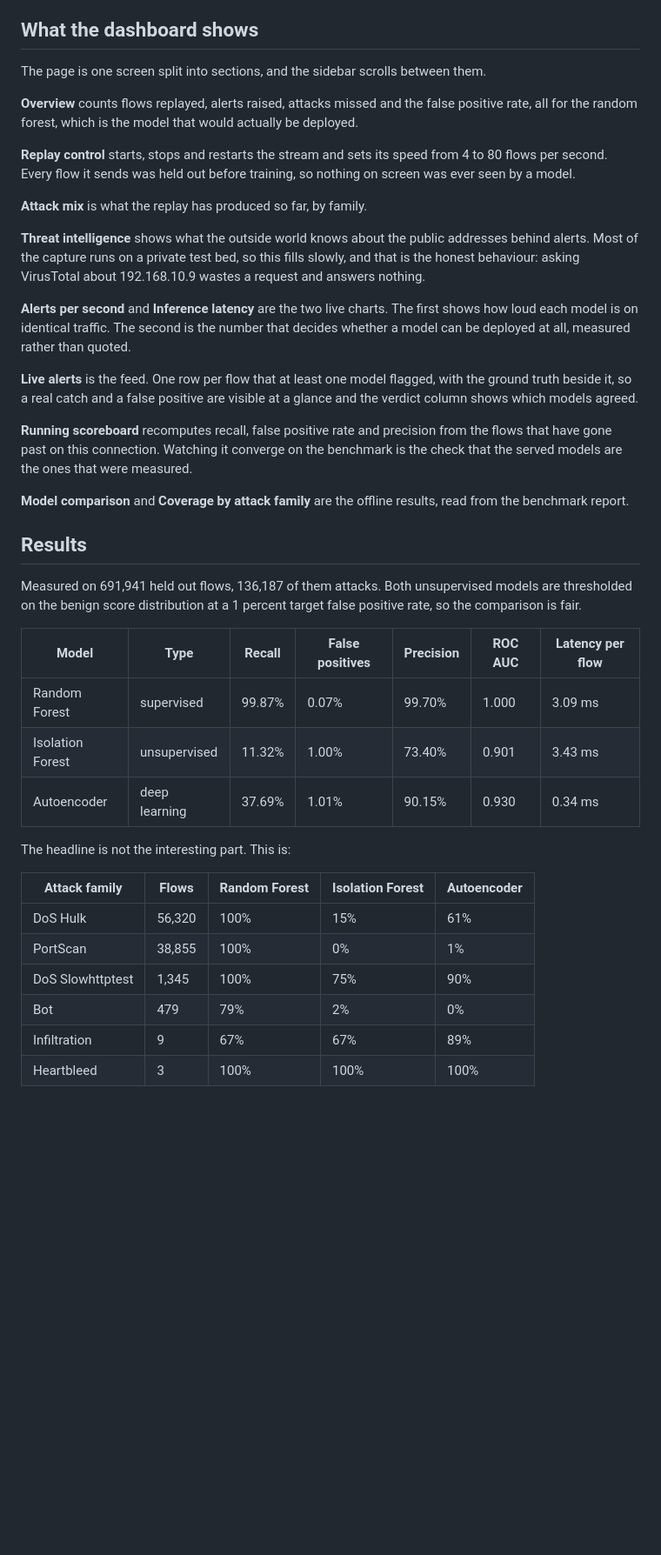
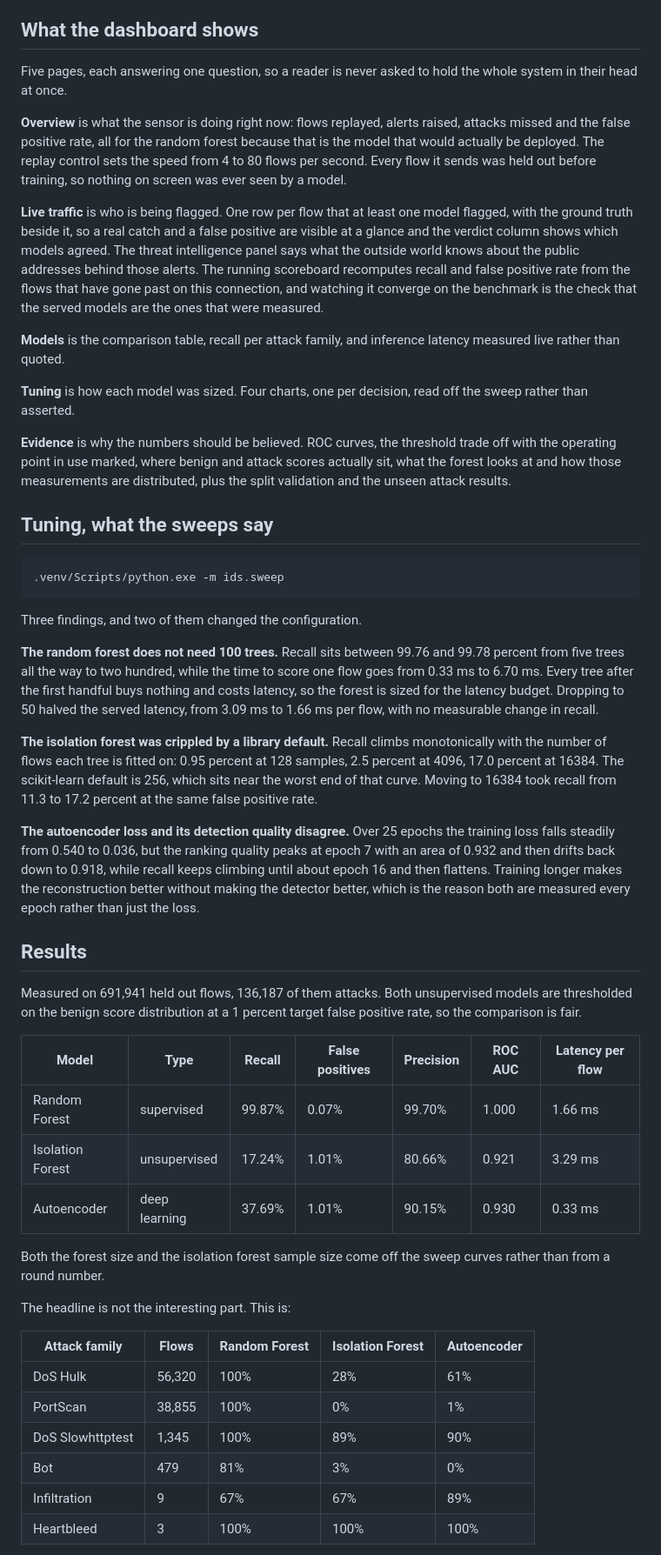
Before and after one commit to 2Fick/AI-Powered-IDS, a Markdown page: README.md, the part around one of its changes. Shown at 87% size. Rendered like a GitHub page; blank space fills up the shorter version.

Commit message:
Bring the README up to the retuned numbers
Adds the tuning section with what each sweep says and which two settings it
changed, rewrites the dashboard section for the five pages, and regenerates the
per family table from the benchmark report rather than transcribing it.

````diff
--- a/README.md
+++ b/README.md
@@ -117,39 +130,63 @@ first. They are build output, not source.
 
 ## What the dashboard shows
 
-The page is one screen split into sections, and the sidebar scrolls between
-them.
+Five pages, each answering one question, so a reader is never asked to hold the
+whole system in their head at once.
 
-**Overview** counts flows replayed, alerts raised, attacks missed and the false
-positive rate, all for the random forest, which is the model that would actually
-be deployed.
+**Overview** is what the sensor is doing right now: flows replayed, alerts
+raised, attacks missed and the false positive rate, all for the random forest
+because that is the model that would actually be deployed. The replay control
+sets the speed from 4 to 80 flows per second. Every flow it sends was held out
+before training, so nothing on screen was ever seen by a model.
 
-**Replay control** starts, stops and restarts the stream and sets its speed from
-4 to 80 flows per second. Every flow it sends was held out before training, so
-nothing on screen was ever seen by a model.
+**Live traffic** is who is being flagged. One row per flow that at least one
+model flagged, with the ground truth beside it, so a real catch and a false
+positive are visible at a glance and the verdict column shows which models
+agreed. The threat intelligence panel says what the outside world knows about
+the public addresses behind those alerts. The running scoreboard recomputes
+recall and false positive rate from the flows that have gone past on this
+connection, and watching it converge on the benchmark is the check that the
+served models are the ones that were measured.
 
-**Attack mix** is what the replay has produced so far, by family.
+**Models** is the comparison table, recall per attack family, and inference
+latency measured live rather than quoted.
 
-**Threat intelligence** shows what the outside world knows about the public
-addresses behind alerts. Most of the capture runs on a private test bed, so this
-fills slowly, and that is the honest behaviour: asking VirusTotal about
-192.168.10.9 wastes a request and answers nothing.
+**Tuning** is how each model was sized. Four charts, one per decision, read off
+the sweep rather than asserted.
 
-**Alerts per second** and **Inference latency** are the two live charts. The
-first shows how loud each model is on identical traffic. The second is the
-number that decides whether a model can be deployed at all, measured rather than
-quoted.
+**Evidence** is why the numbers should be believed. ROC curves, the threshold
+trade off with the operating point in use marked, where benign and attack
+scores actually sit, what the forest looks at and how those measurements are
+distributed, plus the split validation and the unseen attack results.
 
-**Live alerts** is the feed. One row per flow that at least one model flagged,
-with the ground truth beside it, so a real catch and a false positive are
-visible at a glance and the verdict column shows which models agreed.
+## Tuning, what the sweeps say
 
-**Running scoreboard** recomputes recall, false positive rate and precision from
-the flows that have gone past on this connection. Watching it converge on the
-benchmark is the check that the served models are the ones that were measured.
+```bash
+.venv/Scripts/python.exe -m ids.sweep
+```
 
-**Model comparison** and **Coverage by attack family** are the offline results,
-read from the benchmark report.
+Three findings, and two of them changed the configuration.
+
+**The random forest does not need 100 trees.** Recall sits between 99.76 and
+99.78 percent from five trees all the way to two hundred, while the time to
+score one flow goes from 0.33 ms to 6.70 ms. Every tree after the first handful
+buys nothing and costs latency, so the forest is sized for the latency budget.
+Dropping to 50 halved the served latency, from 3.09 ms to 1.66 ms per flow,
+with no measurable change in recall.
+
+**The isolation forest was crippled by a library default.** Recall climbs
+monotonically with the number of flows each tree is fitted on: 0.95 percent at
+128 samples, 2.5 percent at 4096, 17.0 percent at 16384. The scikit-learn
+default is 256, which sits near the worst end of that curve. Moving to 16384
+took recall from 11.3 to 17.2 percent at the same false positive rate.
+
+**The autoencoder loss and its detection quality disagree.** Over 25 epochs the
+training loss falls steadily from 0.540 to 0.036, but the ranking quality peaks
+at epoch 7 with an area of 0.932 and then drifts back down to 0.918, while
+recall keeps climbing until about epoch 16 and then flattens. Training longer
+makes the reconstruction better without making the detector better, which is
+the reason both are measured every epoch rather than just the loss.
+
 
 ## Results
 
@@ -159,18 +196,21 @@ false positive rate, so the comparison is fair.
 
 | Model | Type | Recall | False positives | Precision | ROC AUC | Latency per flow |
 | --- | --- | --- | --- | --- | --- | --- |
-| Random Forest | supervised | 99.87% | 0.07% | 99.70% | 1.000 | 3.09 ms |
-| Isolation Forest | unsupervised | 11.32% | 1.00% | 73.40% | 0.901 | 3.43 ms |
-| Autoencoder | deep learning | 37.69% | 1.01% | 90.15% | 0.930 | 0.34 ms |
+| Random Forest | supervised | 99.87% | 0.07% | 99.70% | 1.000 | 1.66 ms |
+| Isolation Forest | unsupervised | 17.24% | 1.01% | 80.66% | 0.921 | 3.29 ms |
+| Autoencoder | deep learning | 37.69% | 1.01% | 90.15% | 0.930 | 0.33 ms |
+
+Both the forest size and the isolation forest sample size come off the sweep
+curves rather than from a round number.
 
 The headline is not the interesting part. This is:
 
 | Attack family | Flows | Random Forest | Isolation Forest | Autoencoder |
 | --- | --- | --- | --- | --- |
-| DoS Hulk | 56,320 | 100% | 15% | 61% |
+| DoS Hulk | 56,320 | 100% | 28% | 61% |
 | PortScan | 38,855 | 100% | 0% | 1% |
-| DoS Slowhttptest | 1,345 | 100% | 75% | 90% |
-| Bot | 479 | 79% | 2% | 0% |
+| DoS Slowhttptest | 1,345 | 100% | 89% | 90% |
+| Bot | 479 | 81% | 3% | 0% |
 | Infiltration | 9 | 67% | 67% | 89% |
 | Heartbleed | 3 | 100% | 100% | 100% |
 
````
Also changed, not shown: other parts of README.md (+24 -7 lines).
